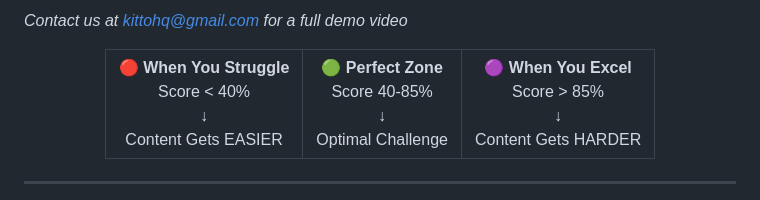
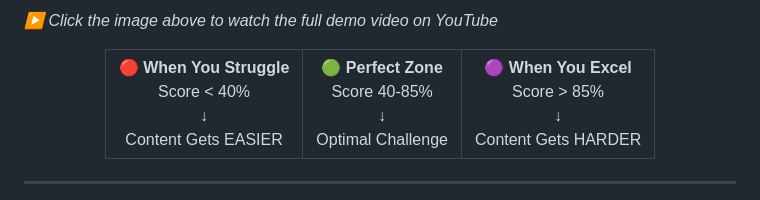
Before and after one commit to kittohq/kitto, a Markdown page: README.md, the part around the change printed below. Drawn GitHub-style.

Commit message:
Add YouTube video link to demo section

```diff
--- a/README.md
+++ b/README.md
@@ -18,5 +18,5 @@ Watch the Kitto Learn adaptive learning platform in action:
 
-*Contact us at kittohq@gmail.com for a full demo video*
+*▶️ Click the image above to watch the full demo video on YouTube*
 
 <div align="center">
   <table>
```
Also changed, not shown: other parts of README.md (+1 -1 lines).
